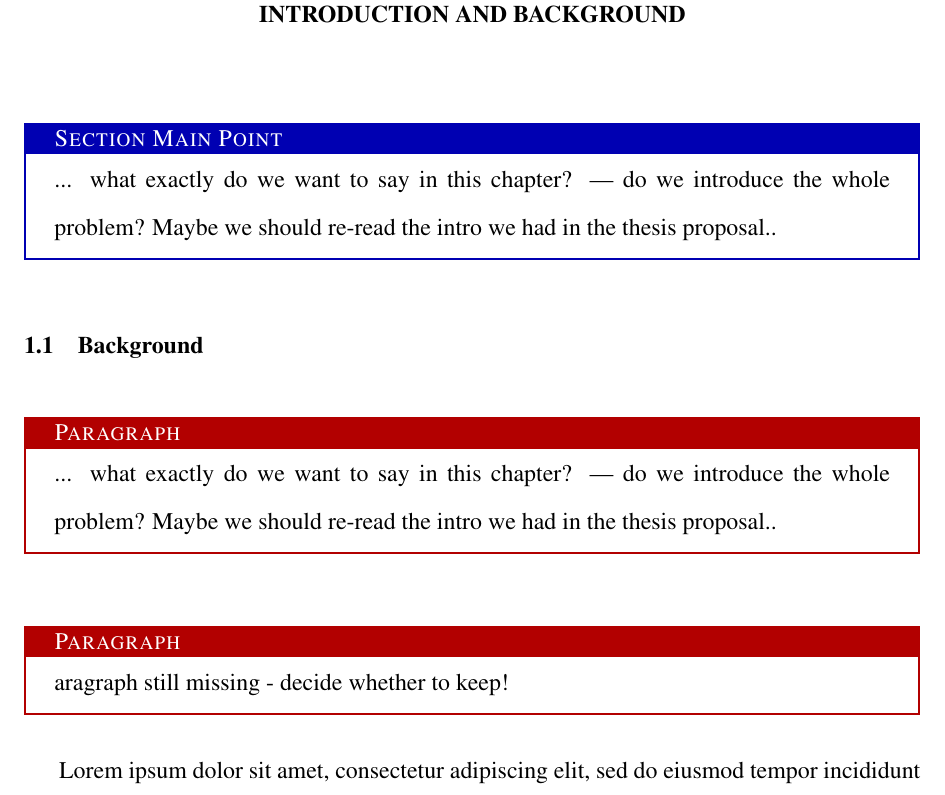
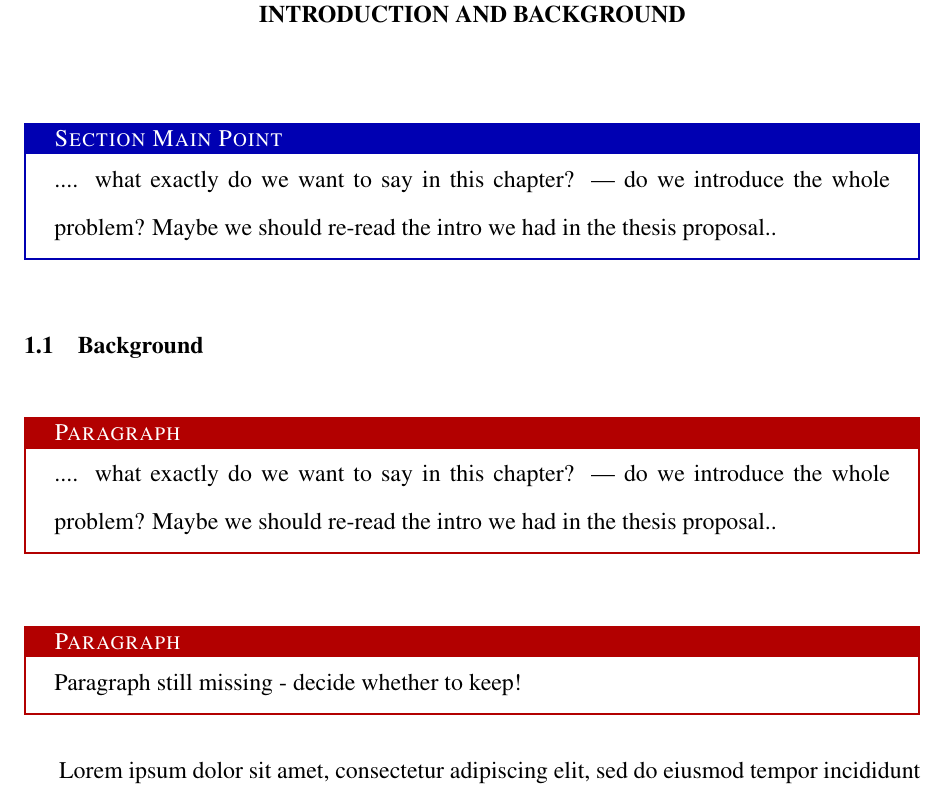
Before and after one commit to cderici/dissertation, a LaTeX thesis (src/thesis.tex, which reads src/common/utilities.tex): part of page 13 of 39, cut so that both start at the same text. Compiled offline with pdfLaTeX.

Commit message:
fix(utility): no need for mandatory arg in placeholder env

```diff
--- a/src/common/utilities.tex
+++ b/src/common/utilities.tex
@@ -1,7 +1,7 @@
 % \placeholder[<heading>]{<optional note>}
 %   <heading>  – short title that shows in small caps (default: TODO)
 %   <note>     – anything you want to remember (optional)
-\NewTColorBox{placeholder}{O{Paragraph} +m}
+\NewTColorBox{placeholder}{O{Paragraph}}
   {enhanced,
    colback=white,          % interior left plain
    colframe=red!70!black,  % visible red border
@@ -14,7 +14,7 @@
    before skip=1em, after skip=1em}
 
 
-\NewTColorBox{mainpoint}{O{Section Main Point} +m}
+\NewTColorBox{mainpoint}{O{Section Main Point}}
   {enhanced,
    colback=white,          % interior left plain
    colframe=blue!70!black,  % visible red border
```
